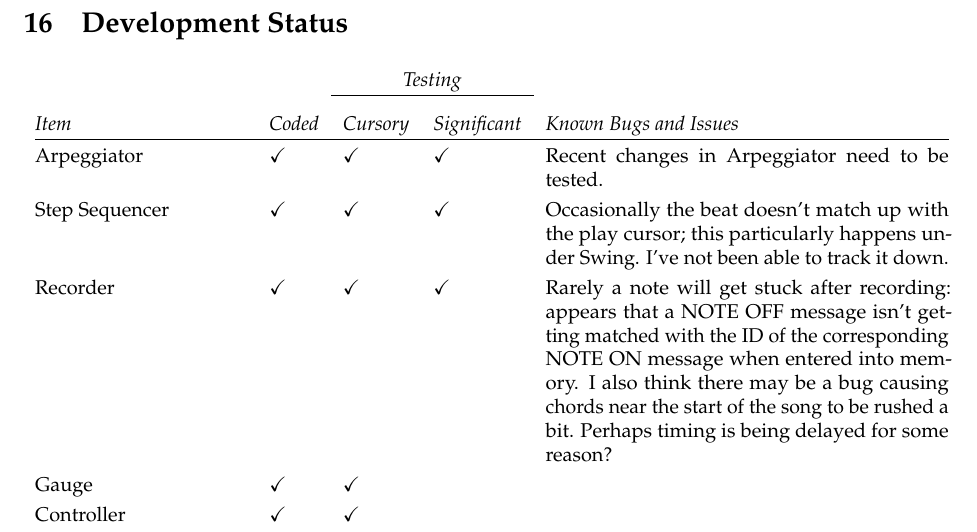
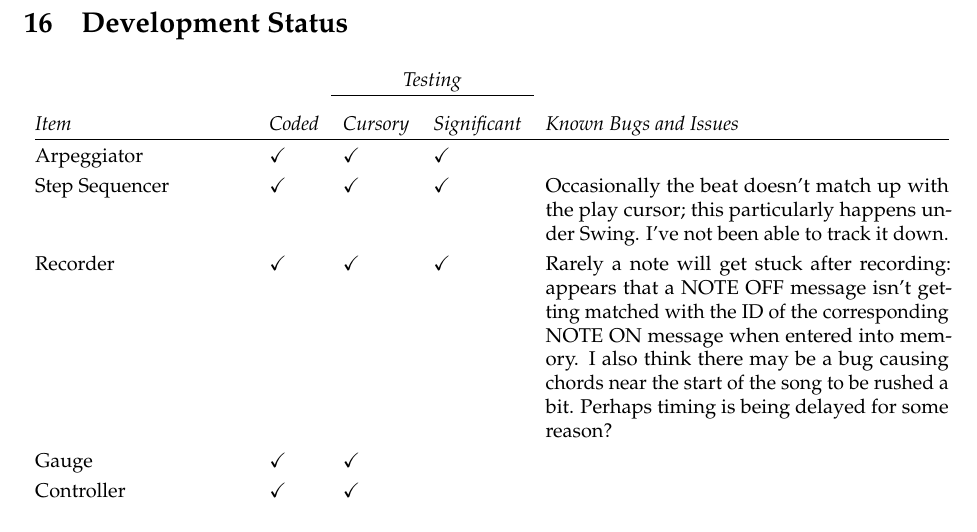
Before and after one commit to eclab/gizmo, a LaTeX document (docs/Gizmo.tex): part of page 23 of 23, cut so that both start at the same text. Compiled offline with pdfLaTeX.

Commit message:
revised manual

```diff
--- a/docs/Gizmo.tex
+++ b/docs/Gizmo.tex
@@ -972,7 +972,7 @@ Gimzo uses nearly all available space on the Arduino Uno.  If you want to do any
 \cline{3-4}\\[-0.9em]
 {\it Item} & {\it Coded} & {\it Cursory} & {\it Significant} & {\it Known Bugs and Issues}\\[0.1em]
 		\hline\\[-1.5em]
-Arpeggiator& $\checkmark$ & $\checkmark$ & $\checkmark$  & Recent changes in Arpeggiator need to be tested. \\
+Arpeggiator& $\checkmark$ & $\checkmark$ & $\checkmark$  & \\
 Step Sequencer& $\checkmark$ & $\checkmark$ & $\checkmark$ & Occasionally the beat doesn't match up with the play cursor; this particularly happens under Swing.  I've not been able to track it down.\\
 Recorder& $\checkmark$ & $\checkmark$ & $\checkmark$ & Rarely a note will get stuck after recording: appears that a NOTE OFF message isn't getting matched with the ID of the corresponding NOTE ON message when entered into memory.
 I also think there may be a bug causing chords near the start of the song to be rushed a bit.  Perhaps timing is being delayed for some reason?\\
```
Also changed, not shown: docs/Gizmo.pdf.
